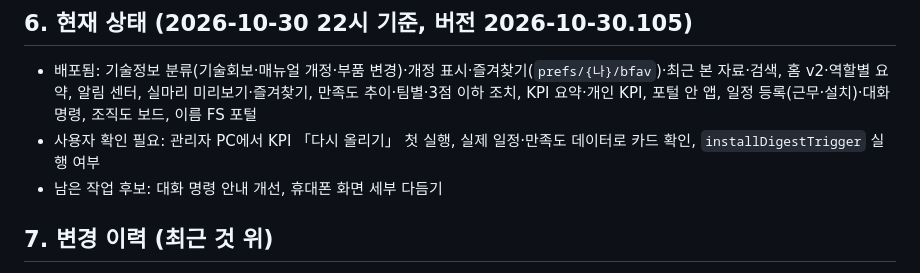
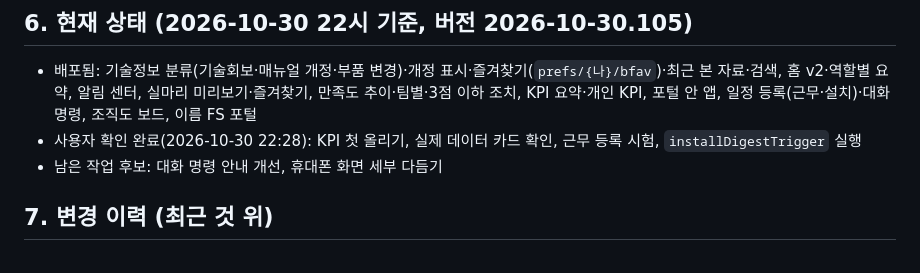
Before and after one commit to balhm12/fs-talk, a Markdown page: CLAUDE.md, the part around the change. Drawn GitHub-style.

Commit message:
CLAUDE.md: 사용자 확인 완료 기록
Co-Authored-By: Claude Opus 5.5 <noreply@anthropic.com>
Claude-Session: https://claude.ai/code/session_01HEnRBawtXpQeAoYyDm3XTn

```diff
--- a/CLAUDE.md
+++ b/CLAUDE.md
@@ -51,7 +51,7 @@
 ## 6. 현재 상태 (2026-10-30 22시 기준, 버전 2026-10-30.105)
 
 - 배포됨: 기술정보 분류(기술회보·매뉴얼 개정·부품 변경)·개정 표시·즐겨찾기(`prefs/{나}/bfav`)·최근 본 자료·검색, 홈 v2·역할별 요약, 알림 센터, 실마리 미리보기·즐겨찾기, 만족도 추이·팀별·3점 이하 조치, KPI 요약·개인 KPI, 포털 안 앱, 일정 등록(근무·설치)·대화 명령, 조직도 보드, 이름 FS 포털
-- 사용자 확인 필요: 관리자 PC에서 KPI 「다시 올리기」 첫 실행, 실제 일정·만족도 데이터로 카드 확인, `installDigestTrigger` 실행 여부
+- 사용자 확인 완료(2026-10-30 22:28): KPI 첫 올리기, 실제 데이터 카드 확인, 근무 등록 시험, `installDigestTrigger` 실행
 - 남은 작업 후보: 대화 명령 안내 개선, 휴대폰 화면 세부 다듬기
 
 ## 7. 변경 이력 (최근 것 위)
```
